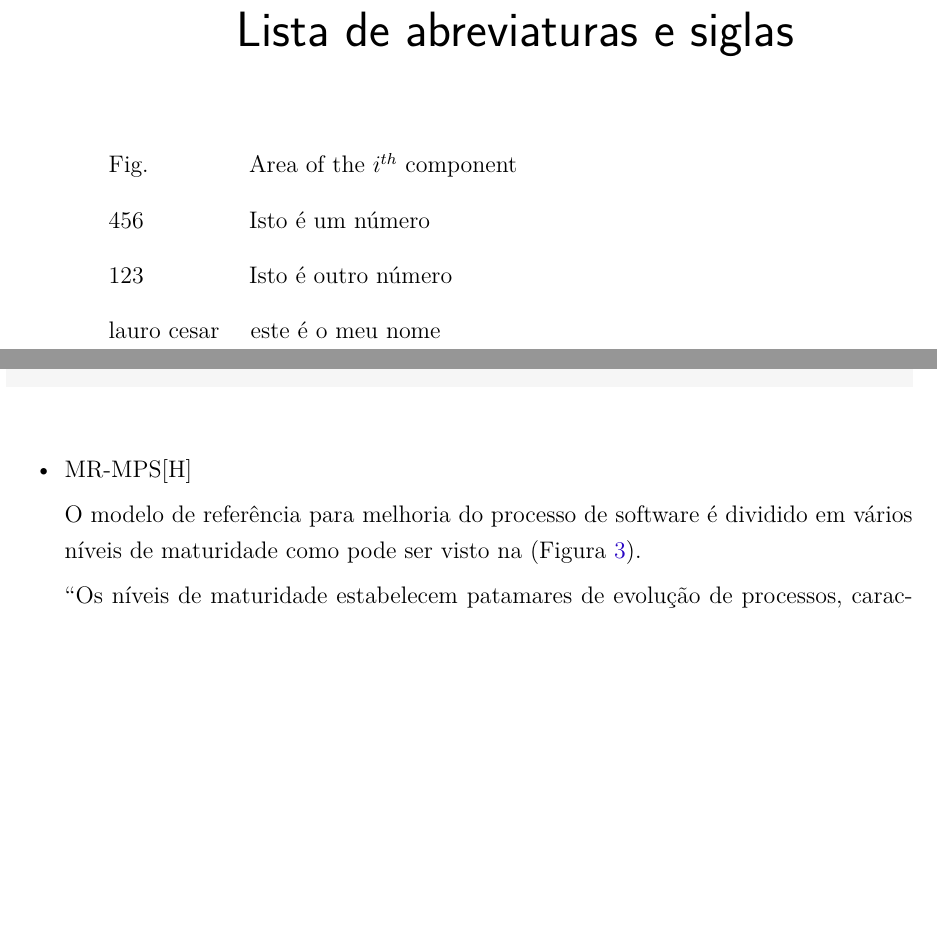
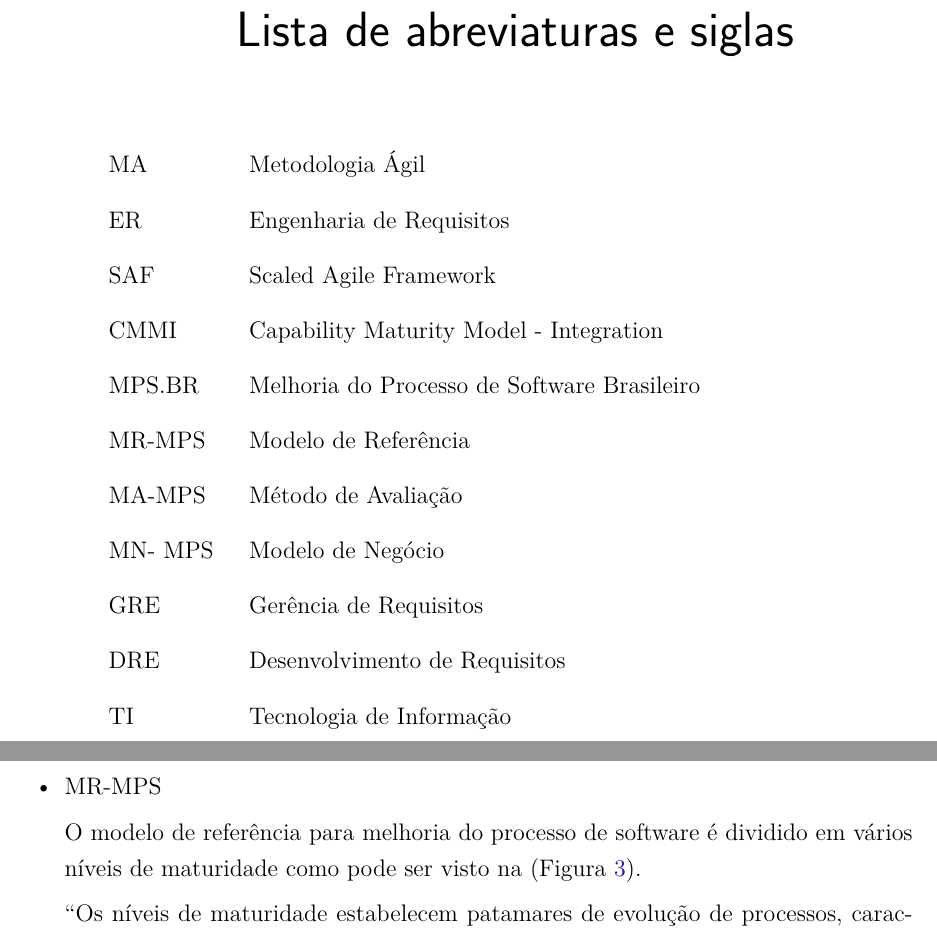
Before and after one commit to TEAM3-Requisitos/Relatorio1, a LaTeX thesis (tcc.tex, which reads editaveis/abordagemER.tex, editaveis/abreviaturas.tex): two parts of pages 7 and 16 of 43 before the commit and two parts of pages 7 and 16 of 45 after it, joined at a grey line, cut so that both start at the same text, the shorter picture padded with empty space. Compiled offline with pdfLaTeX.

Commit message:
Abreviaturas

```diff
--- a/editaveis/abordagemER.tex
+++ b/editaveis/abordagemER.tex
@@ -54,7 +53,7 @@ Ele está dividido em três modelos: Modelo de Referência (MR-MPS), Método de
 
 \begin{itemize}
 
-\item MR-MPS[H]
+\item MR-MPS
 
 O modelo de referência para melhoria do processo de software é dividido em vários níveis de maturidade como pode ser visto na (Figura \ref{img:MR-MPS2}).
 
--- a/editaveis/abreviaturas.tex
+++ b/editaveis/abreviaturas.tex
@@ -1,6 +1,13 @@
 \begin{siglas}
-\item[Fig.] Area of the $i^{th}$ component
-\item[456] Isto é um número
-\item[123] Isto é outro número
-\item[lauro cesar] este é o meu nome
+\item[MA] Metodologia Ágil
+\item[ER] Engenharia de Requisitos
+\item[SAF] Scaled Agile Framework
+\item[CMMI] Capability Maturity Model - Integration
+\item[MPS.BR] Melhoria do Processo de Software Brasileiro
+\item[MR-MPS] Modelo de Referência
+\item[MA-MPS] Método de Avaliação
+\item[MN- MPS] Modelo de Negócio
+\item[GRE] Gerência de Requisitos
+\item[DRE] Desenvolvimento de Requisitos
+\item[TI] Tecnologia de Informação
 \end{siglas}
```
Also changed, not shown: tcc.pdf, editaveis/abordagemER.tex (11 more changed lines), 2 other files.
